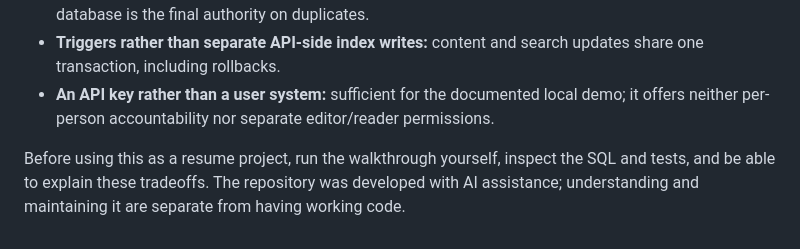
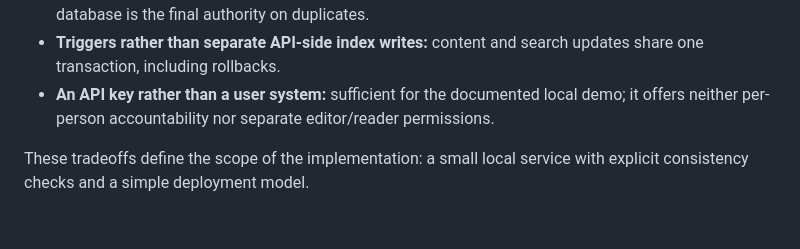
Before and after one commit to kasra-mohebian/support-knowledge-base-api, a Markdown page: docs/walkthrough.md, the part around the change. Drawn GitHub-style.

```diff
--- a/docs/walkthrough.md
+++ b/docs/walkthrough.md
@@ -57,4 +57,4 @@ A successful deletion returns `204` with no response body. The guide disappears
 - **Triggers rather than separate API-side index writes:** content and search updates share one transaction, including rollbacks.
 - **An API key rather than a user system:** sufficient for the documented local demo; it offers neither per-person accountability nor separate editor/reader permissions.
 
-Before using this as a resume project, run the walkthrough yourself, inspect the SQL and tests, and be able to explain these tradeoffs. The repository was developed with AI assistance; understanding and maintaining it are separate from having working code.
+These tradeoffs define the scope of the implementation: a small local service with explicit consistency checks and a simple deployment model.
```
Also changed, not shown: README.md (+7 -5 lines), docs/media/README.md (+4 -12 lines), docs/media/knowledge-base-preview.png (added), 3 other files.
